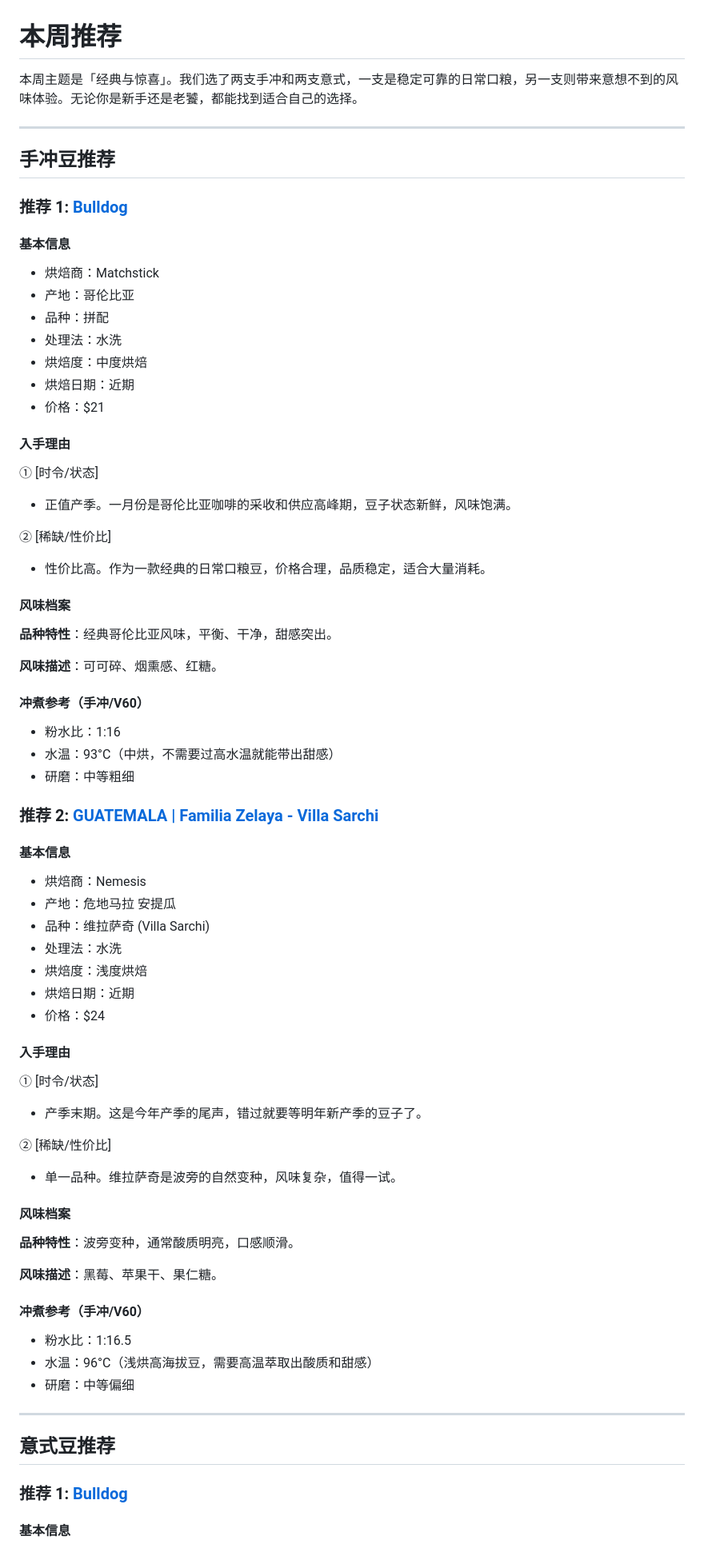
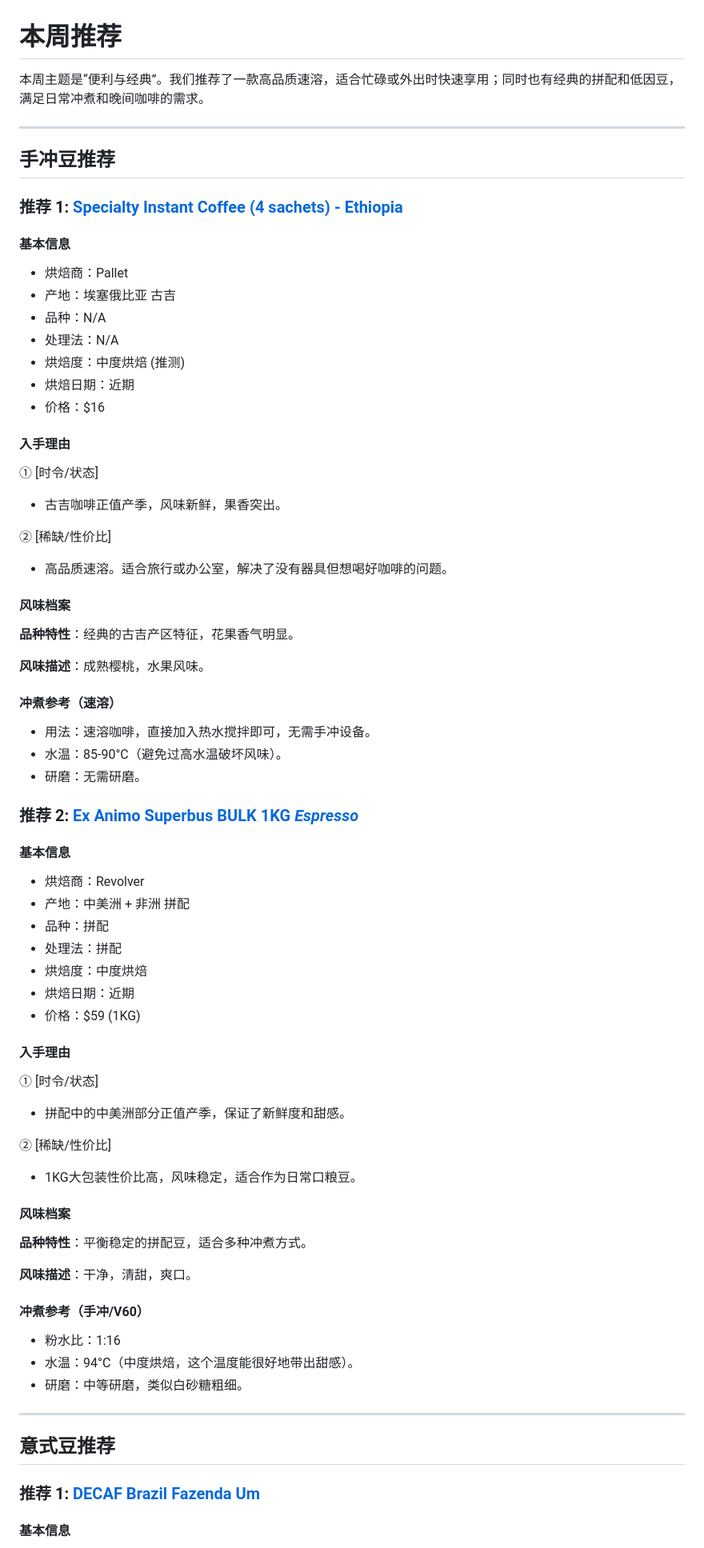
Before and after one commit to minzhang28/coffee-weekly, a Markdown page: posts/2026-02-01/chinese.md, the part around one of its changes. Shown at 80% size. Drawn GitHub-style.

Commit message:
Add Chinese coffee report for 2026-02-01

```diff
--- a/posts/2026-02-01/chinese.md
+++ b/posts/2026-02-01/chinese.md
@@ -1,71 +1,71 @@
 # 本周推荐
 
-本周主题是「经典与惊喜」。我们选了两支手冲和两支意式，一支是稳定可靠的日常口粮，另一支则带来意想不到的风味体验。无论你是新手还是老饕，都能找到适合自己的选择。
+本周主题是“便利与经典”。我们推荐了一款高品质速溶，适合忙碌或外出时快速享用；同时也有经典的拼配和低因豆，满足日常冲煮和晚间咖啡的需求。
 
 ---
 
 ## 手冲豆推荐
 
-### 推荐 1: [Bulldog](https://matchstickyvr.com/products/bulldog-37)
+### 推荐 1: [Specialty Instant Coffee (4 sachets) - Ethiopia](https://palletcoffeeroasters.com/products/specialty-instant-coffee-6-sachets)
 
 #### 基本信息
-- 烘焙商：Matchstick
-- 产地：哥伦比亚
-- 品种：拼配
-- 处理法：水洗
-- 烘焙度：中度烘焙
+- 烘焙商：Pallet
+- 产地：埃塞俄比亚 古吉
+- 品种：N/A
+- 处理法：N/A
+- 烘焙度：中度烘焙 (推测)
 - 烘焙日期：近期
-- 价格：$21
+- 价格：$16
 
 #### 入手理由
 ① [时令/状态]
-- 正值产季。一月份是哥伦比亚咖啡的采收和供应高峰期，豆子状态新鲜，风味饱满。
+- 古吉咖啡正值产季，风味新鲜，果香突出。
 
 ② [稀缺/性价比]
-- 性价比高。作为一款经典的日常口粮豆，价格合理，品质稳定，适合大量消耗。
+- 高品质速溶。适合旅行或办公室，解决了没有器具但想喝好咖啡的问题。
 
 #### 风味档案
-**品种特性**：经典哥伦比亚风味，平衡、干净，甜感突出。
+**品种特性**：经典的古吉产区特征，花果香气明显。
 
-**风味描述**：可可碎、烟熏感、红糖。
+**风味描述**：成熟樱桃，水果风味。
+
+#### 冲煮参考（速溶）
+- 用法：速溶咖啡，直接加入热水搅拌即可，无需手冲设备。
+- 水温：85-90°C（避免过高水温破坏风味）。
+- 研磨：无需研磨。
+
+### 推荐 2: [Ex Animo Superbus BULK 1KG *Espresso*](https://revolvercoffee.ca/products/ex-animo-superbus-bulk-1kg-espresso)
+
+#### 基本信息
+- 烘焙商：Revolver
+- 产地：中美洲 + 非洲 拼配
+- 品种：拼配
+- 处理法：拼配
+- 烘焙度：中度烘焙
+- 烘焙日期：近期
+- 价格：$59 (1KG)
+
+#### 入手理由
+① [时令/状态]
+- 拼配中的中美洲部分正值产季，保证了新鲜度和甜感。
+
+② [稀缺/性价比]
+- 1KG大包装性价比高，风味稳定，适合作为日常口粮豆。
+
+#### 风味档案
+**品种特性**：平衡稳定的拼配豆，适合多种冲煮方式。
+
+**风味描述**：干净，清甜，爽口。
 
 #### 冲煮参考（手冲/V60）
 - 粉水比：1:16
-- 水温：93°C（中烘，不需要过高水温就能带出甜感）
-- 研磨：中等粗细
-
-### 推荐 2: [GUATEMALA | Familia Zelaya - Villa Sarchi](https://nemesis.coffee/products/guatemala-familia-zelaya-villa-sarchi)
-
-#### 基本信息
-- 烘焙商：Nemesis
-- 产地：危地马拉 安提瓜
-- 品种：维拉萨奇 (Villa Sarchi)
-- 处理法：水洗
-- 烘焙度：浅度烘焙
-- 烘焙日期：近期
-- 价格：$24
-
-#### 入手理由
-① [时令/状态]
-- 产季末期。这是今年产季的尾声，错过就要等明年新产季的豆子了。
-
-② [稀缺/性价比]
-- 单一品种。维拉萨奇是波旁的自然变种，风味复杂，值得一试。
-
-#### 风味档案
-**品种特性**：波旁变种，通常酸质明亮，口感顺滑。
-
-**风味描述**：黑莓、苹果干、果仁糖。
-
-#### 冲煮参考（手冲/V60）
-- 粉水比：1:16.5
-- 水温：96°C（浅烘高海拔豆，需要高温萃取出酸质和甜感）
-- 研磨：中等偏细
+- 水温：94°C（中度烘焙，这个温度能很好地带出甜感）。
+- 研磨：中等研磨，类似白砂糖粗细。
 
 ---
 
 ## 意式豆推荐
 
-### 推荐 1: [Bulldog](https://matchstickyvr.com/products/bulldog-37)
+### 推荐 1: [DECAF Brazil Fazenda Um](/shop/decaf-guatemala-carrizal)
 
 #### 基本信息
```
Also changed, not shown: other parts of posts/2026-02-01/chinese.md (+29 -30 lines).
